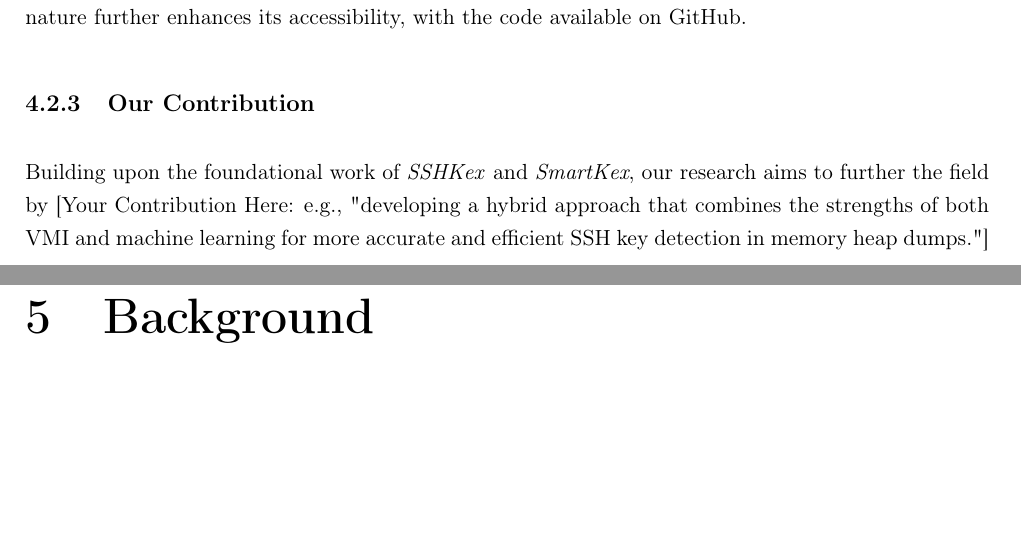
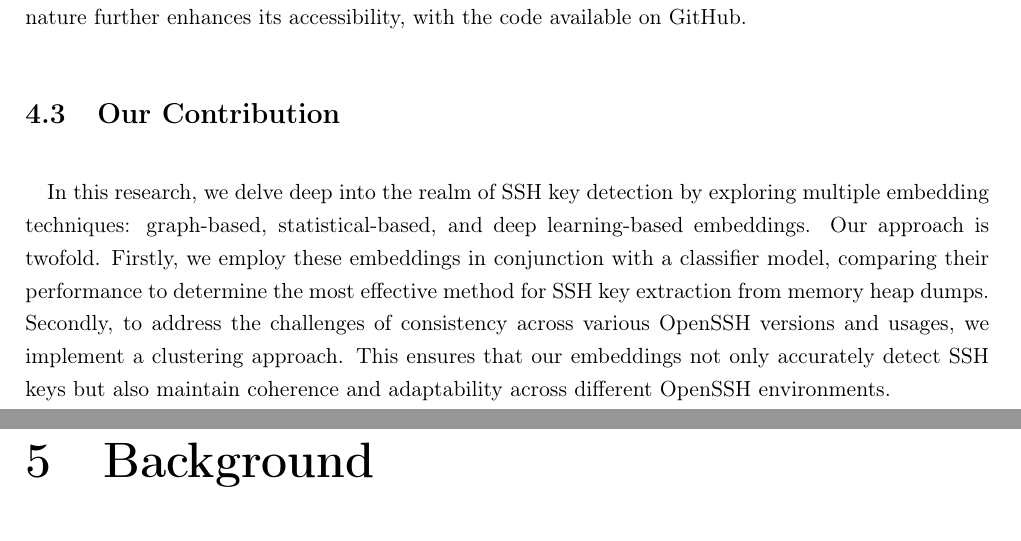
Before and after one commit to passau-masterarbeit-2023/masterarbeit-report-clement, a LaTeX thesis (report/main.tex, which reads report/tex/chapters/related_work.tex): two parts of pages 9 and 10 of 55, joined at a grey line, cut so that both start at the same text, the shorter picture padded with empty space. Compiled offline with pdfLaTeX.

Commit message:
finish related work

```diff
--- a/report/tex/chapters/related_work.tex
+++ b/report/tex/chapters/related_work.tex
@@ -56,6 +56,6 @@
     \paragraph{}\textbf{SmartKex} not only outperforms the brute-force method in speed but also excels in accuracy. Its applications span across cybersecurity and memory forensics. The adaptability of its machine learning methodology makes it a valuable asset for both researchers and professionals. The project's open-source nature further enhances its accessibility, with the code available on GitHub.
 
 
-\subsection{Our Contribution}
+\section{Our Contribution}
 
-Building upon the foundational work of \textit{SSHKex} and \textit{SmartKex}, our research aims to further the field by [Your Contribution Here: e.g., "developing a hybrid approach that combines the strengths of both VMI and machine learning for more accurate and efficient SSH key detection in memory heap dumps."]
+\paragraph{}In this research, we delve deep into the realm of SSH key detection by exploring multiple embedding techniques: graph-based, statistical-based, and deep learning-based embeddings. Our approach is twofold. Firstly, we employ these embeddings in conjunction with a classifier model, comparing their performance to determine the most effective method for SSH key extraction from memory heap dumps. Secondly, to address the challenges of consistency across various OpenSSH versions and usages, we implement a clustering approach. This ensures that our embeddings not only accurately detect SSH keys but also maintain coherence and adaptability across different OpenSSH environments.
```
